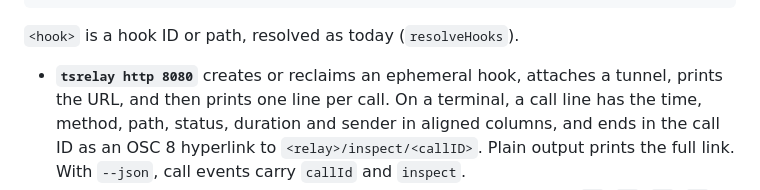
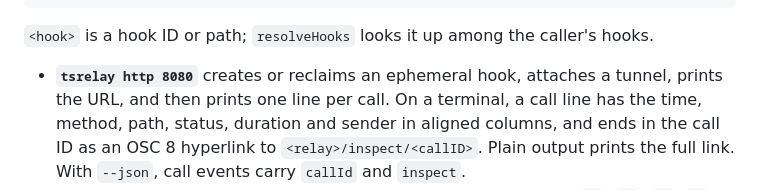
Before and after one commit to Radiergummi/tsrelay, a Markdown page: docs/DESIGN.md, the part around the change. Rendered like a GitHub page.

Commit message:
State plainly how <hook> arguments are resolved in the CLI design doc
Drop the "as today" spec language from §15; say outright that
resolveHooks looks the reference up among the caller's hooks.

Co-Authored-By: Claude Sonnet 5 <noreply@anthropic.com>

````diff
--- a/docs/DESIGN.md
+++ b/docs/DESIGN.md
@@ -496,7 +496,7 @@ tsrelay completion bash|zsh|fish|powershell       cobra's generated completion
 tsrelay --version                                 fang; there is no `version` subcommand
 ```
 
-`<hook>` is a hook ID or path, resolved as today (`resolveHooks`).
+`<hook>` is a hook ID or path; `resolveHooks` looks it up among the caller's hooks.
 
 - **`tsrelay http 8080`** creates or reclaims an ephemeral hook, attaches a tunnel, prints the URL, and then prints one line per call. On a terminal, a call line has the time, method, path, status, duration and sender in aligned columns, and ends in the call ID as an OSC 8 hyperlink to `<relay>/inspect/<callID>`. Plain output prints the full link. With `--json`, call events carry `callId` and `inspect`.
 - **Flags** are GNU style, with shorthands where they read naturally: `-n`, `-c`, `-p`, `-k` on `http`; `-t`, `-k` on `attach`; `-j` everywhere. `serve` has none.
````
